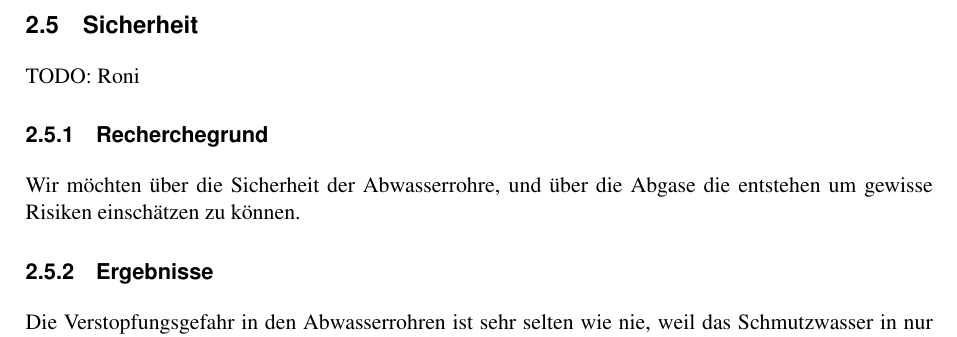
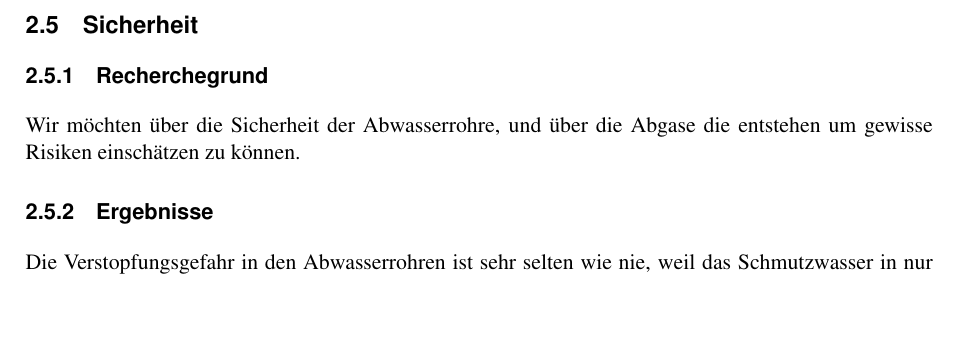
Before and after one commit to Swissmade41/Pro1, a LaTeX document (Recherche/fhnw_ht_eit_latex_template.tex, which reads Recherche/sections/subsections/sicherheit.tex): part of page 13 of 17, cut so that both start at the same text, the shorter picture padded with empty space. Compiled offline with pdfLaTeX; a LaTeX package or settings file that is missing is left out.

Commit message:
Update Recherche/sections/subsections/sicherheit.tex
Delete TODO

```diff
--- a/Recherche/sections/subsections/sicherheit.tex
+++ b/Recherche/sections/subsections/sicherheit.tex
@@ -1,6 +1,4 @@
 \subsection{Sicherheit}
-
-TODO: Roni
 
 \subsubsection{Recherchegrund}
 Wir möchten über die Sicherheit der Abwasserrohre, und über die Abgase die entstehen um gewisse Risiken einschätzen zu können.
```
